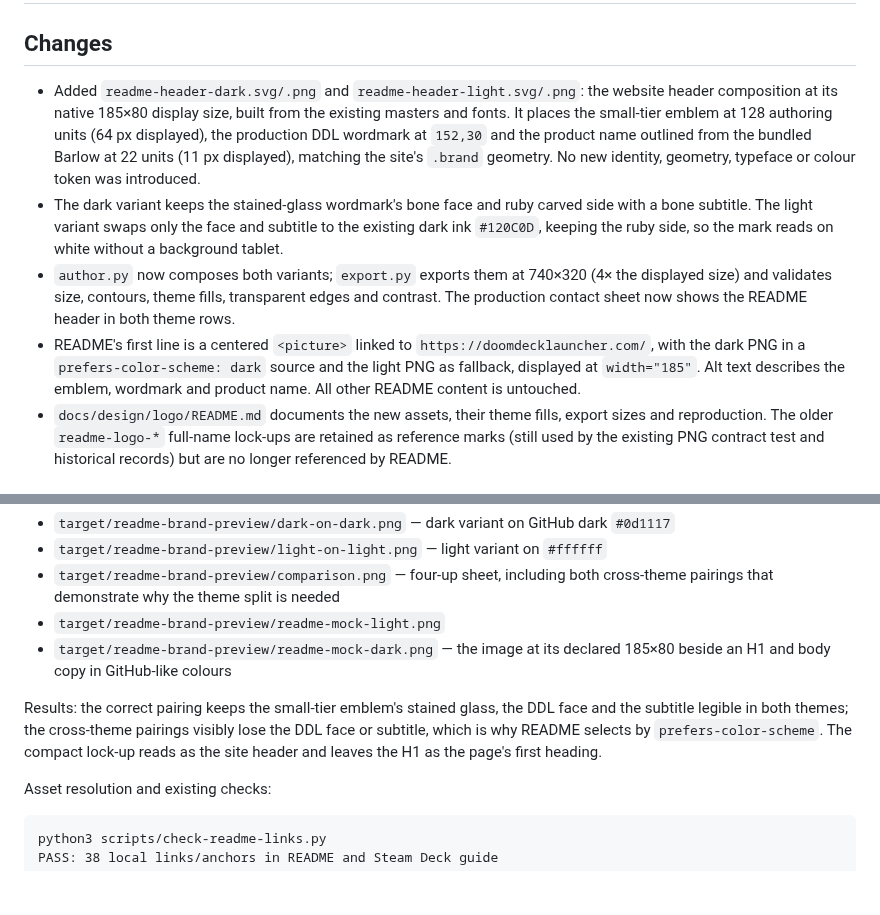
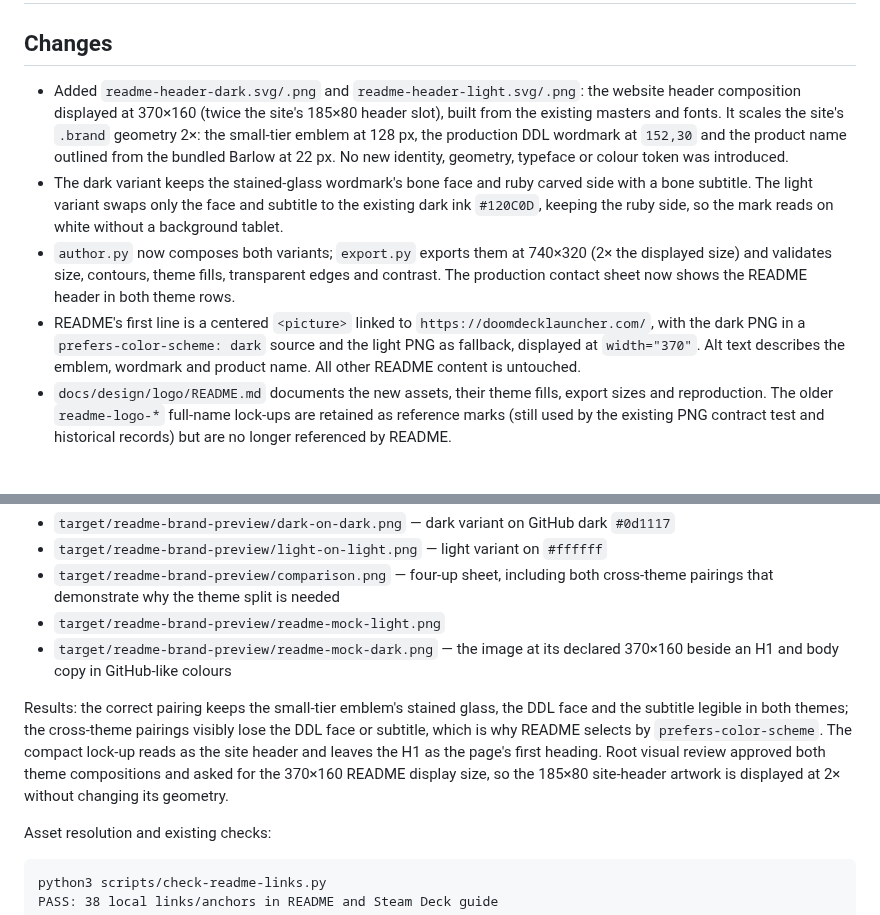
Before and after one commit to vittau/Doom-Deck-Launcher, a Markdown page: docs/reports/081-readme-brand.md, 2 parts joined by grey strips. GitHub-like rendering; blank space fills up the shorter version.

Commit message:
Display the README header at 370 px

```diff
--- a/docs/reports/081-readme-brand.md
+++ b/docs/reports/081-readme-brand.md
@@ -3,22 +3,21 @@
 ## Changes
 
 - Added `readme-header-dark.svg/.png` and `readme-header-light.svg/.png`: the website
-  header composition at its native 185×80 display size, built from the existing masters
-  and fonts. It places the small-tier emblem at 128 authoring units (64 px displayed), the
-  production DDL wordmark at `152,30` and the product name outlined from the bundled Barlow
-  at 22 units (11 px displayed),
-  matching the site's `.brand` geometry. No new identity, geometry, typeface or colour
+  header composition displayed at 370×160 (twice the site's 185×80 header slot), built
+  from the existing masters and fonts. It scales the site's `.brand` geometry 2×: the
+  small-tier emblem at 128 px, the production DDL wordmark at `152,30` and the product name
+  outlined from the bundled Barlow at 22 px. No new identity, geometry, typeface or colour
   token was introduced.
 - The dark variant keeps the stained-glass wordmark's bone face and ruby carved side with a
   bone subtitle. The light variant swaps only the face and subtitle to the existing dark
   ink `#120C0D`, keeping the ruby side, so the mark reads on white without a background
   tablet.
-- `author.py` now composes both variants; `export.py` exports them at 740×320 (4× the
+- `author.py` now composes both variants; `export.py` exports them at 740×320 (2× the
   displayed size) and validates size, contours, theme fills, transparent edges and
   contrast. The production contact sheet now shows the README header in both theme rows.
 - README's first line is a centered `<picture>` linked to `https://doomdecklauncher.com/`,
   with the dark PNG in a `prefers-color-scheme: dark` source and the light PNG as fallback,
-  displayed at `width="185"`. Alt text describes the emblem, wordmark and product name.
+  displayed at `width="370"`. Alt text describes the emblem, wordmark and product name.
   All other README content is untouched.
 - `docs/design/logo/README.md` documents the new assets, their theme fills, export sizes
   and reproduction. The older `readme-logo-*` full-name lock-ups are retained as reference
@@ -59,12 +58,14 @@ Offscreen previews, inspected in this worktree (not committed, under the git-ign
   cross-theme pairings that demonstrate why the theme split is needed
 - `target/readme-brand-preview/readme-mock-light.png`
 - `target/readme-brand-preview/readme-mock-dark.png` — the image at its declared
-  185×80 beside an H1 and body copy in GitHub-like colours
+  370×160 beside an H1 and body copy in GitHub-like colours
 
 Results: the correct pairing keeps the small-tier emblem's stained glass, the DDL face and
 the subtitle legible in both themes; the cross-theme pairings visibly lose the DDL face or
 subtitle, which is why README selects by `prefers-color-scheme`. The compact lock-up reads
-as the site header and leaves the H1 as the page's first heading.
+as the site header and leaves the H1 as the page's first heading. Root visual review
+approved both theme compositions and asked for the 370×160 README display size, so the
+185×80 site-header artwork is displayed at 2× without changing its geometry.
 
 Asset resolution and existing checks:
 
```
Also changed, not shown: README.md (+1 -1 lines), docs/design/logo/contact-sheet.png, 3 other files.
